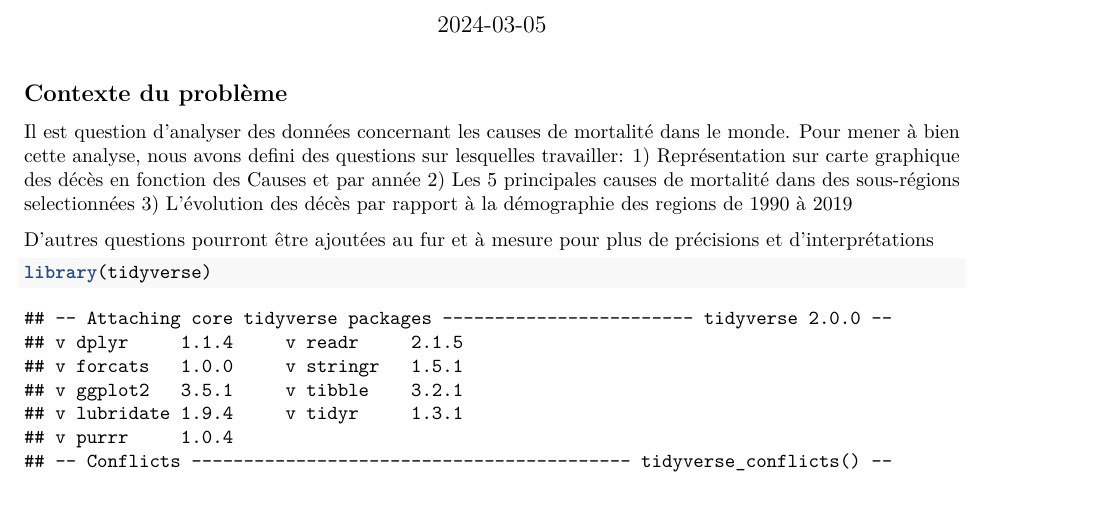
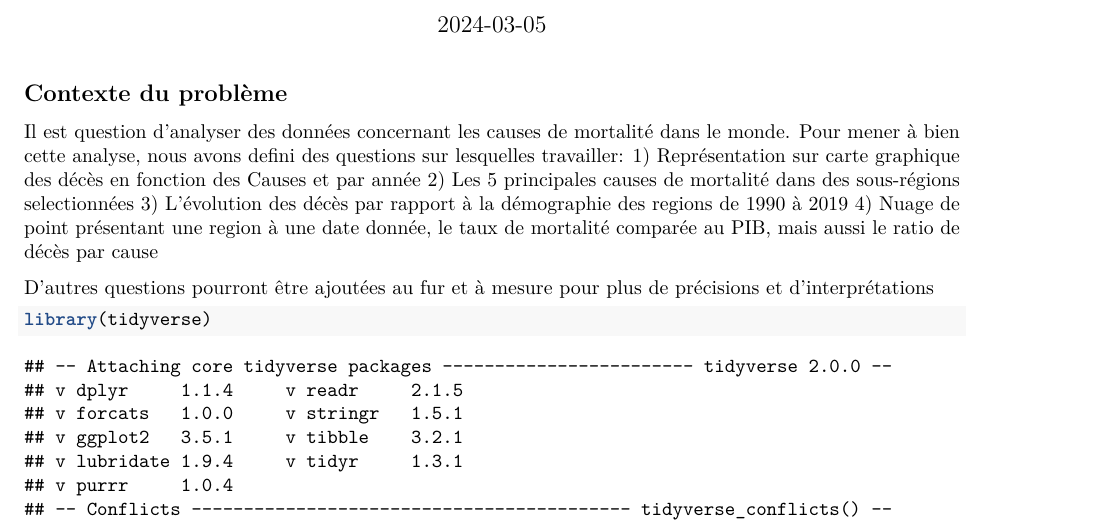
Before and after one commit to l3miage-couliban/causes-of-death-statistics, an R Markdown document (causes-of-death.Rmd): part of page 1 of 14, cut so that both start at the same text. Rendered offline with R 4.5, knitr and Pandoc, then LaTeX, with nearby package versions; some code elsewhere in the file could not run offline.

Commit message:
ajout d'une quatrième question concernant le nuage de point

```diff
--- a/causes-of-death.Rmd
+++ b/causes-of-death.Rmd
@@ -14,6 +14,7 @@ output:
   1) Représentation sur carte graphique des décès en fonction des Causes et par année
   2) Les 5 principales causes de mortalité dans des sous-régions selectionnées
   3) L'évolution des décès par rapport à la démographie des regions de 1990 à 2019
+  4) Nuage de point présentant une region à une date donnée, le taux de mortalité comparée au PIB, mais aussi le ratio de     décès par cause
 
 
 D'autres questions pourront être ajoutées au fur et à mesure pour plus de précisions et d'interprétations
```
